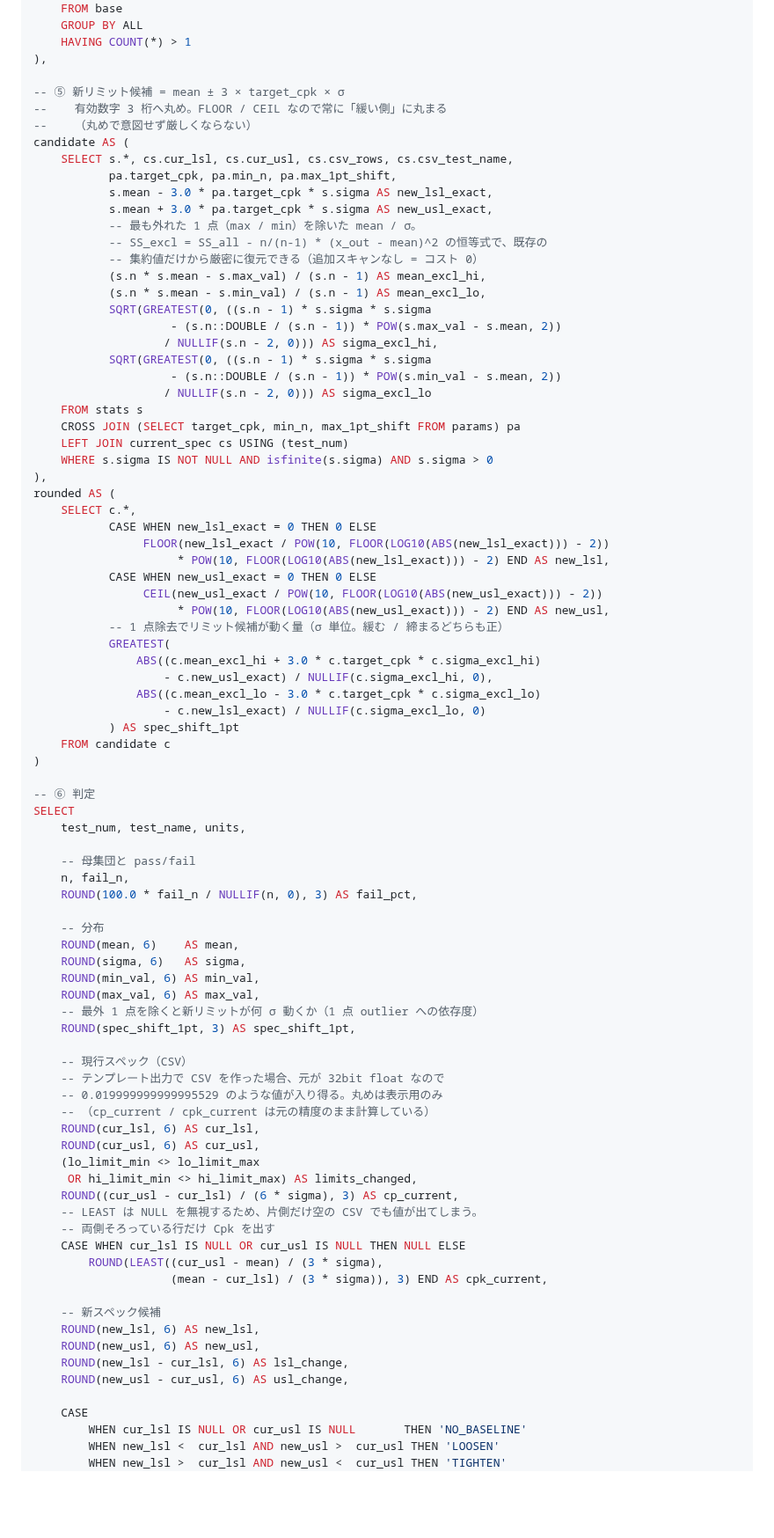
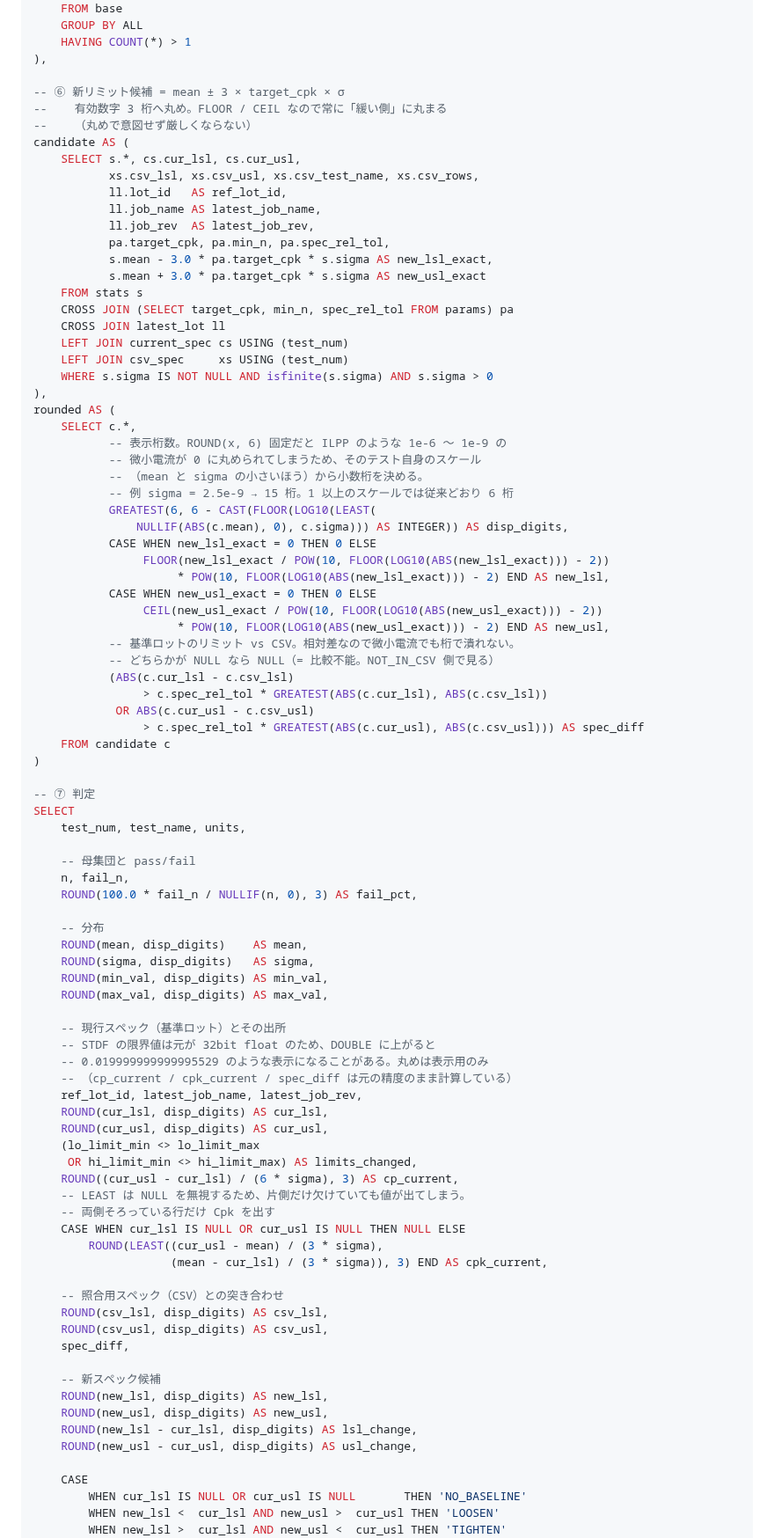
Before and after one commit to Kei0bb/STDF, a Markdown page: docs/sample_queries.md, the part around one of its changes. Shown at 88% size. Rendered like a GitHub page; blank space fills up the shorter version.

```diff
--- a/docs/sample_queries.md
+++ b/docs/sample_queries.md
@@ -924,49 +966,49 @@ stats AS (
     HAVING COUNT(*) > 1
 ),
 
--- ⑤ 新リミット候補 = mean ± 3 × target_cpk × σ
+-- ⑥ 新リミット候補 = mean ± 3 × target_cpk × σ
 --    有効数字 3 桁へ丸め。FLOOR / CEIL なので常に「緩い側」に丸まる
 --    （丸めで意図せず厳しくならない）
 candidate AS (
-    SELECT s.*, cs.cur_lsl, cs.cur_usl, cs.csv_rows, cs.csv_test_name,
-           pa.target_cpk, pa.min_n, pa.max_1pt_shift,
+    SELECT s.*, cs.cur_lsl, cs.cur_usl,
+           xs.csv_lsl, xs.csv_usl, xs.csv_test_name, xs.csv_rows,
+           ll.lot_id   AS ref_lot_id,
+           ll.job_name AS latest_job_name,
+           ll.job_rev  AS latest_job_rev,
+           pa.target_cpk, pa.min_n, pa.spec_rel_tol,
            s.mean - 3.0 * pa.target_cpk * s.sigma AS new_lsl_exact,
-           s.mean + 3.0 * pa.target_cpk * s.sigma AS new_usl_exact,
-           -- 最も外れた 1 点（max / min）を除いた mean / σ。
-           -- SS_excl = SS_all - n/(n-1) * (x_out - mean)^2 の恒等式で、既存の
-           -- 集約値だけから厳密に復元できる（追加スキャンなし = コスト 0）
-           (s.n * s.mean - s.max_val) / (s.n - 1) AS mean_excl_hi,
-           (s.n * s.mean - s.min_val) / (s.n - 1) AS mean_excl_lo,
-           SQRT(GREATEST(0, ((s.n - 1) * s.sigma * s.sigma
-                    - (s.n::DOUBLE / (s.n - 1)) * POW(s.max_val - s.mean, 2))
-                   / NULLIF(s.n - 2, 0))) AS sigma_excl_hi,
-           SQRT(GREATEST(0, ((s.n - 1) * s.sigma * s.sigma
-                    - (s.n::DOUBLE / (s.n - 1)) * POW(s.min_val - s.mean, 2))
-                   / NULLIF(s.n - 2, 0))) AS sigma_excl_lo
+           s.mean + 3.0 * pa.target_cpk * s.sigma AS new_usl_exact
     FROM stats s
-    CROSS JOIN (SELECT target_cpk, min_n, max_1pt_shift FROM params) pa
+    CROSS JOIN (SELECT target_cpk, min_n, spec_rel_tol FROM params) pa
+    CROSS JOIN latest_lot ll
     LEFT JOIN current_spec cs USING (test_num)
+    LEFT JOIN csv_spec     xs USING (test_num)
     WHERE s.sigma IS NOT NULL AND isfinite(s.sigma) AND s.sigma > 0
 ),
 rounded AS (
     SELECT c.*,
+           -- 表示桁数。ROUND(x, 6) 固定だと ILPP のような 1e-6 〜 1e-9 の
+           -- 微小電流が 0 に丸められてしまうため、そのテスト自身のスケール
+           -- （mean と sigma の小さいほう）から小数桁を決める。
+           -- 例 sigma = 2.5e-9 → 15 桁。1 以上のスケールでは従来どおり 6 桁
+           GREATEST(6, 6 - CAST(FLOOR(LOG10(LEAST(
+               NULLIF(ABS(c.mean), 0), c.sigma))) AS INTEGER)) AS disp_digits,
            CASE WHEN new_lsl_exact = 0 THEN 0 ELSE
                 FLOOR(new_lsl_exact / POW(10, FLOOR(LOG10(ABS(new_lsl_exact))) - 2))
                      * POW(10, FLOOR(LOG10(ABS(new_lsl_exact))) - 2) END AS new_lsl,
            CASE WHEN new_usl_exact = 0 THEN 0 ELSE
                 CEIL(new_usl_exact / POW(10, FLOOR(LOG10(ABS(new_usl_exact))) - 2))
                      * POW(10, FLOOR(LOG10(ABS(new_usl_exact))) - 2) END AS new_usl,
-           -- 1 点除去でリミット候補が動く量（σ 単位。緩む / 締まるどちらも正）
-           GREATEST(
-               ABS((c.mean_excl_hi + 3.0 * c.target_cpk * c.sigma_excl_hi)
-                   - c.new_usl_exact) / NULLIF(c.sigma_excl_hi, 0),
-               ABS((c.mean_excl_lo - 3.0 * c.target_cpk * c.sigma_excl_lo)
-                   - c.new_lsl_exact) / NULLIF(c.sigma_excl_lo, 0)
-           ) AS spec_shift_1pt
+           -- 基準ロットのリミット vs CSV。相対差なので微小電流でも桁で潰れない。
+           -- どちらかが NULL なら NULL（= 比較不能。NOT_IN_CSV 側で見る）
+           (ABS(c.cur_lsl - c.csv_lsl)
+                > c.spec_rel_tol * GREATEST(ABS(c.cur_lsl), ABS(c.csv_lsl))
+            OR ABS(c.cur_usl - c.csv_usl)
+                > c.spec_rel_tol * GREATEST(ABS(c.cur_usl), ABS(c.csv_usl))) AS spec_diff
     FROM candidate c
 )
 
--- ⑥ 判定
+-- ⑦ 判定
 SELECT
     test_num, test_name, units,
 
@@ -975,33 +1017,37 @@ SELECT
     ROUND(100.0 * fail_n / NULLIF(n, 0), 3) AS fail_pct,
 
     -- 分布
-    ROUND(mean, 6)    AS mean,
-    ROUND(sigma, 6)   AS sigma,
-    ROUND(min_val, 6) AS min_val,
-    ROUND(max_val, 6) AS max_val,
-    -- 最外 1 点を除くと新リミットが何 σ 動くか（1 点 outlier への依存度）
-    ROUND(spec_shift_1pt, 3) AS spec_shift_1pt,
-
-    -- 現行スペック（CSV）
-    -- テンプレート出力で CSV を作った場合、元が 32bit float なので
-    -- 0.019999999999995529 のような値が入り得る。丸めは表示用のみ
-    -- （cp_current / cpk_current は元の精度のまま計算している）
-    ROUND(cur_lsl, 6) AS cur_lsl,
-    ROUND(cur_usl, 6) AS cur_usl,
+    ROUND(mean, disp_digits)    AS mean,
+    ROUND(sigma, disp_digits)   AS sigma,
+    ROUND(min_val, disp_digits) AS min_val,
+    ROUND(max_val, disp_digits) AS max_val,
+
+    -- 現行スペック（基準ロット）とその出所
+    -- STDF の限界値は元が 32bit float のため、DOUBLE に上がると
+    -- 0.019999999999995529 のような表示になることがある。丸めは表示用のみ
+    -- （cp_current / cpk_current / spec_diff は元の精度のまま計算している）
+    ref_lot_id, latest_job_name, latest_job_rev,
+    ROUND(cur_lsl, disp_digits) AS cur_lsl,
+    ROUND(cur_usl, disp_digits) AS cur_usl,
     (lo_limit_min <> lo_limit_max
      OR hi_limit_min <> hi_limit_max) AS limits_changed,
     ROUND((cur_usl - cur_lsl) / (6 * sigma), 3) AS cp_current,
-    -- LEAST は NULL を無視するため、片側だけ空の CSV でも値が出てしまう。
+    -- LEAST は NULL を無視するため、片側だけ欠けていても値が出てしまう。
     -- 両側そろっている行だけ Cpk を出す
     CASE WHEN cur_lsl IS NULL OR cur_usl IS NULL THEN NULL ELSE
         ROUND(LEAST((cur_usl - mean) / (3 * sigma),
                     (mean - cur_lsl) / (3 * sigma)), 3) END AS cpk_current,
 
+    -- 照合用スペック（CSV）との突き合わせ
+    ROUND(csv_lsl, disp_digits) AS csv_lsl,
+    ROUND(csv_usl, disp_digits) AS csv_usl,
+    spec_diff,
+
     -- 新スペック候補
-    ROUND(new_lsl, 6) AS new_lsl,
-    ROUND(new_usl, 6) AS new_usl,
-    ROUND(new_lsl - cur_lsl, 6) AS lsl_change,
-    ROUND(new_usl - cur_usl, 6) AS usl_change,
+    ROUND(new_lsl, disp_digits) AS new_lsl,
+    ROUND(new_usl, disp_digits) AS new_usl,
+    ROUND(new_lsl - cur_lsl, disp_digits) AS lsl_change,
+    ROUND(new_usl - cur_usl, disp_digits) AS usl_change,
 
     CASE
         WHEN cur_lsl IS NULL OR cur_usl IS NULL       THEN 'NO_BASELINE'
```
Also changed, not shown: other parts of docs/sample_queries.md (+157 -132 lines).
